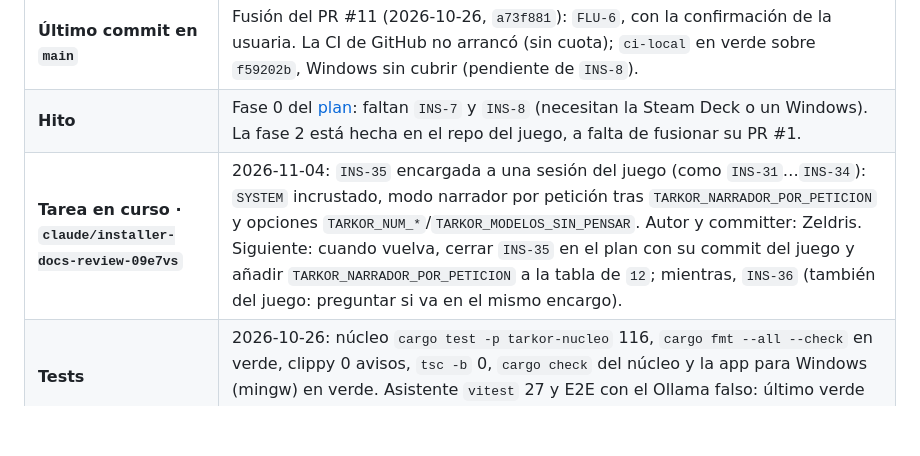
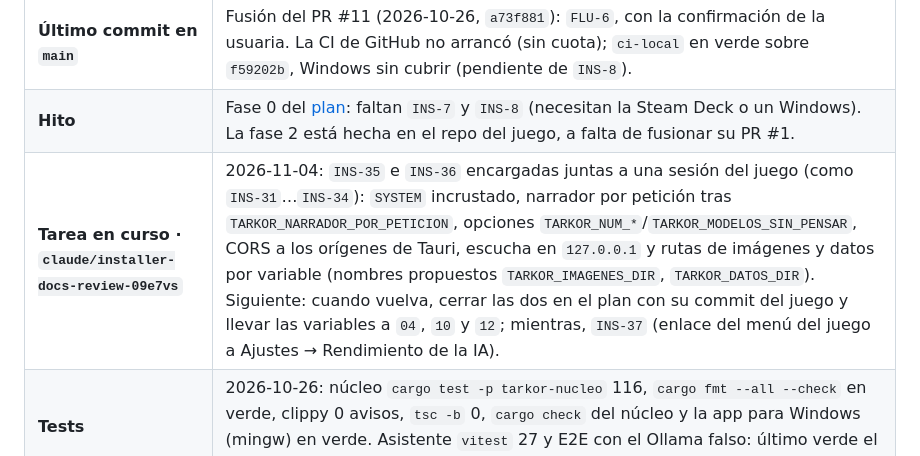
Before and after one commit to Zeldris/Instalador-WMF-Tarkor, a Markdown page: docs/records/traspaso.md, the part around the change. GitHub-like rendering; blank space fills up the shorter version.

Commit message:
docs(INS-36): se encarga junto con INS-35 a la misma sesión del juego
Las dos tocan el backend del juego en modo empaquetado: un solo encargo,
una revisión y una subida a main del juego. Bitácora al día. Sin cambios
de código.

Refs: INS-35, INS-36
Siguiente: cerrar INS-35 e INS-36 cuando vuelvan y llevar los nombres de las variables a docs/04, docs/10 y docs/12

```diff
--- a/docs/records/traspaso.md
+++ b/docs/records/traspaso.md
@@ -14,7 +14,7 @@ cada commit.**
 | **Ramas de trabajo** | Cada sesión, su rama con su fila «Tarea en curso» (`QA-136` de Tarkor): `claude/installer-docs-review-09e7vs` (rehecha desde `main` el 2026-10-26). Las skills, ganchos y `settings.json` de `.claude/` van versionados con `git add` normal; a `main` se pasa **por pull request**. |
 | **Último commit en `main`** | Fusión del PR #11 (2026-10-26, `a73f881`): `FLU-6`, con la confirmación de la usuaria. La CI de GitHub no arrancó (sin cuota); `ci-local` en verde sobre `f59202b`, Windows sin cubrir (pendiente de `INS-8`). |
 | **Hito** | Fase 0 del [plan](../05-plan-de-trabajo.md): faltan `INS-7` y `INS-8` (necesitan la Steam Deck o un Windows). La fase 2 está hecha en el repo del juego, a falta de fusionar su PR #1. |
-| **Tarea en curso · `claude/installer-docs-review-09e7vs`** | 2026-11-04: `INS-35` encargada a una sesión del juego (como `INS-31`…`INS-34`): `SYSTEM` incrustado, modo narrador por petición tras `TARKOR_NARRADOR_POR_PETICION` y opciones `TARKOR_NUM_*`/`TARKOR_MODELOS_SIN_PENSAR`. Autor y committer: Zeldris. Siguiente: cuando vuelva, cerrar `INS-35` en el plan con su commit del juego y añadir `TARKOR_NARRADOR_POR_PETICION` a la tabla de `12`; mientras, `INS-36` (también del juego: preguntar si va en el mismo encargo). |
+| **Tarea en curso · `claude/installer-docs-review-09e7vs`** | 2026-11-04: `INS-35` e `INS-36` encargadas juntas a una sesión del juego (como `INS-31`…`INS-34`): `SYSTEM` incrustado, narrador por petición tras `TARKOR_NARRADOR_POR_PETICION`, opciones `TARKOR_NUM_*`/`TARKOR_MODELOS_SIN_PENSAR`, CORS a los orígenes de Tauri, escucha en `127.0.0.1` y rutas de imágenes y datos por variable (nombres propuestos `TARKOR_IMAGENES_DIR`, `TARKOR_DATOS_DIR`). Siguiente: cuando vuelva, cerrar las dos en el plan con su commit del juego y llevar las variables a `04`, `10` y `12`; mientras, `INS-37` (enlace del menú del juego a Ajustes → Rendimiento de la IA). |
 | **Tests** | 2026-10-26: núcleo `cargo test -p tarkor-nucleo` 116, `cargo fmt --all --check` en verde, clippy 0 avisos, `tsc -b` 0, `cargo check` del núcleo y la app para Windows (mingw) en verde. Asistente `vitest` 27 y E2E con el Ollama falso: último verde el 2026-10-25. |
 
 ## Dónde está todo (para saber qué sigue)
```
